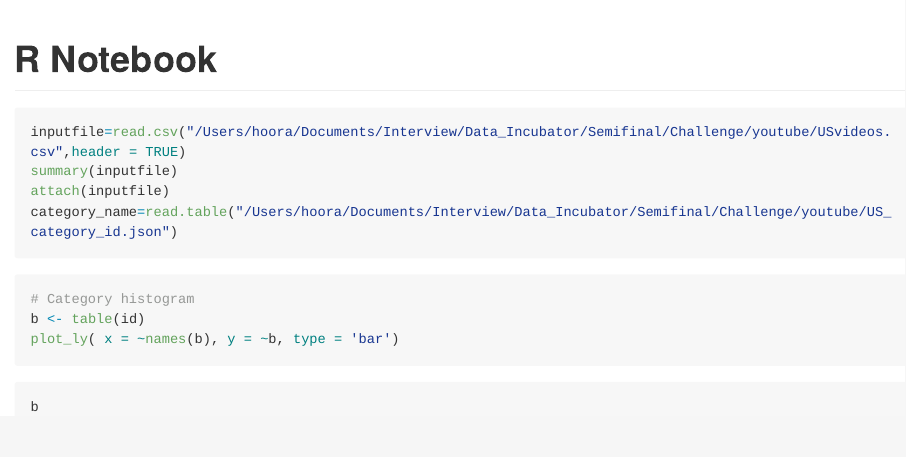
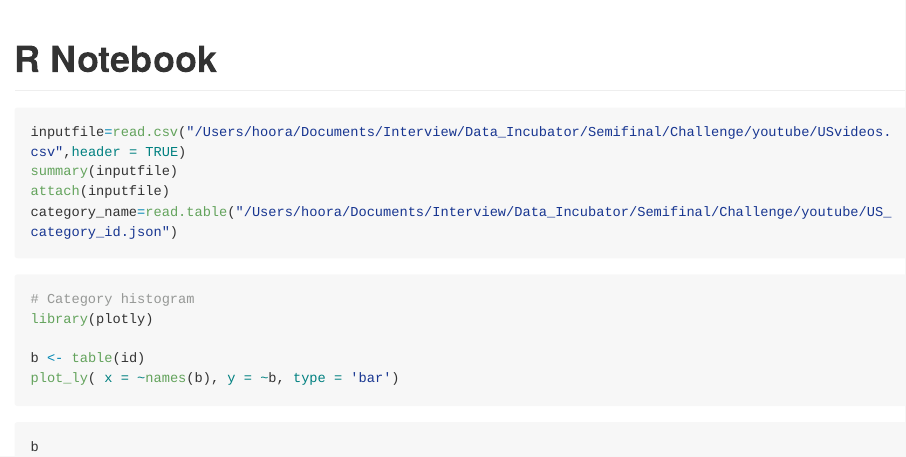
Before and after one commit to hooraabdeh/project, an R Markdown document (Youtube_trend_prediction_notebook.Rmd): the page in a window 1100 px wide, from its top. Rendered offline with R 4.5, knitr and Pandoc, with nearby package versions; the code chunks are not run, so their results and figures are left out; both versions are drawn in the output format of the newer one; long lines of code are wrapped.

Commit message:
Add files via upload

````diff
--- a/Youtube_trend_prediction_notebook.Rmd
+++ b/Youtube_trend_prediction_notebook.Rmd
@@ -1,8 +1,9 @@
 ---
 title: "R Notebook"
 output:
-  html_notebook: default
-  pdf_document: default
+       github_document: default
+      # html_notebook: default
+
 ---
 
 ```{r}
@@ -15,6 +16,8 @@ category_name=read.table("/Users/hoora/Documents/Interview/Data_Incubator/Semifi
 
 ```{r}
 # Category histogram
+library(plotly)
+
 b <- table(id)
 plot_ly( x = ~names(b), y = ~b, type = 'bar')
 
````
